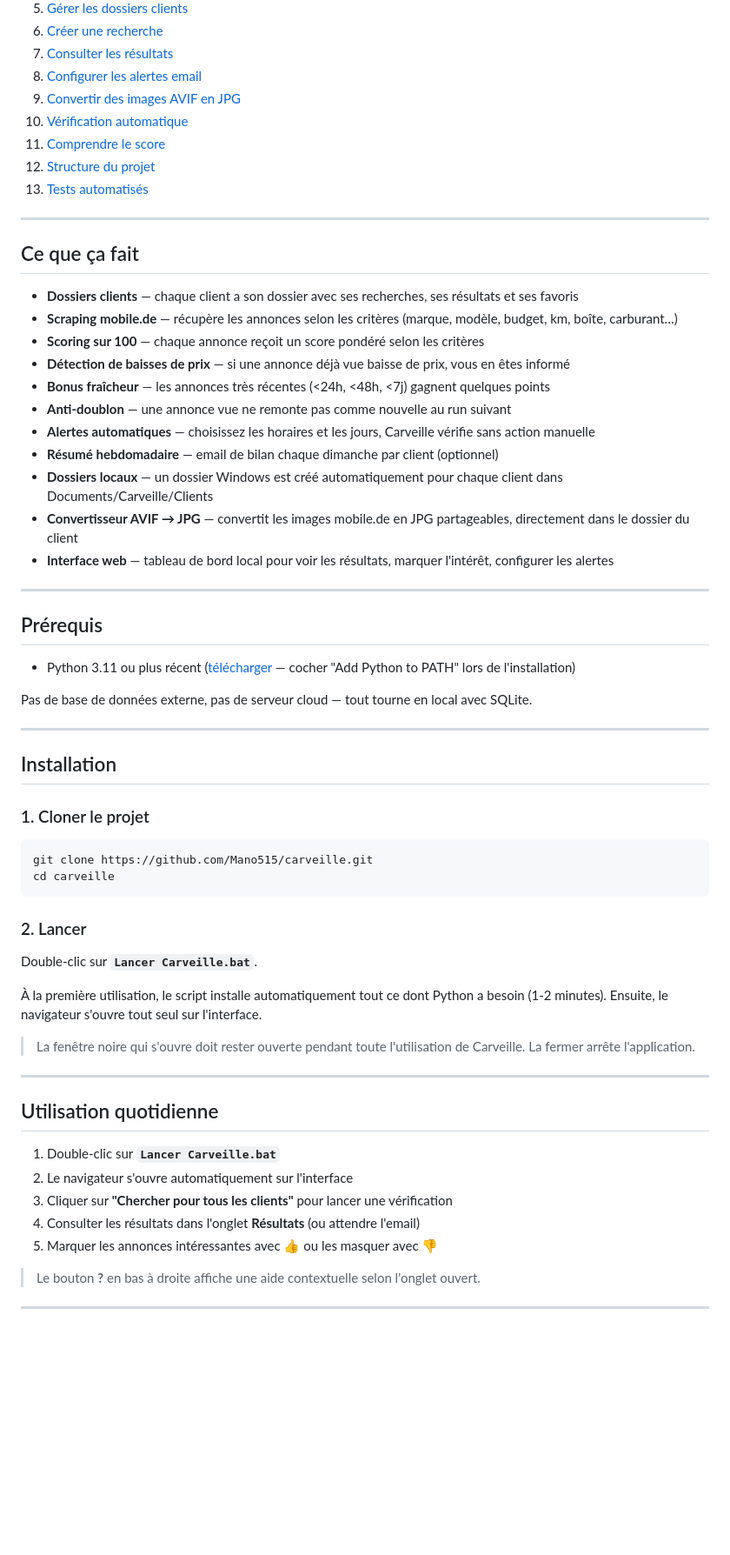
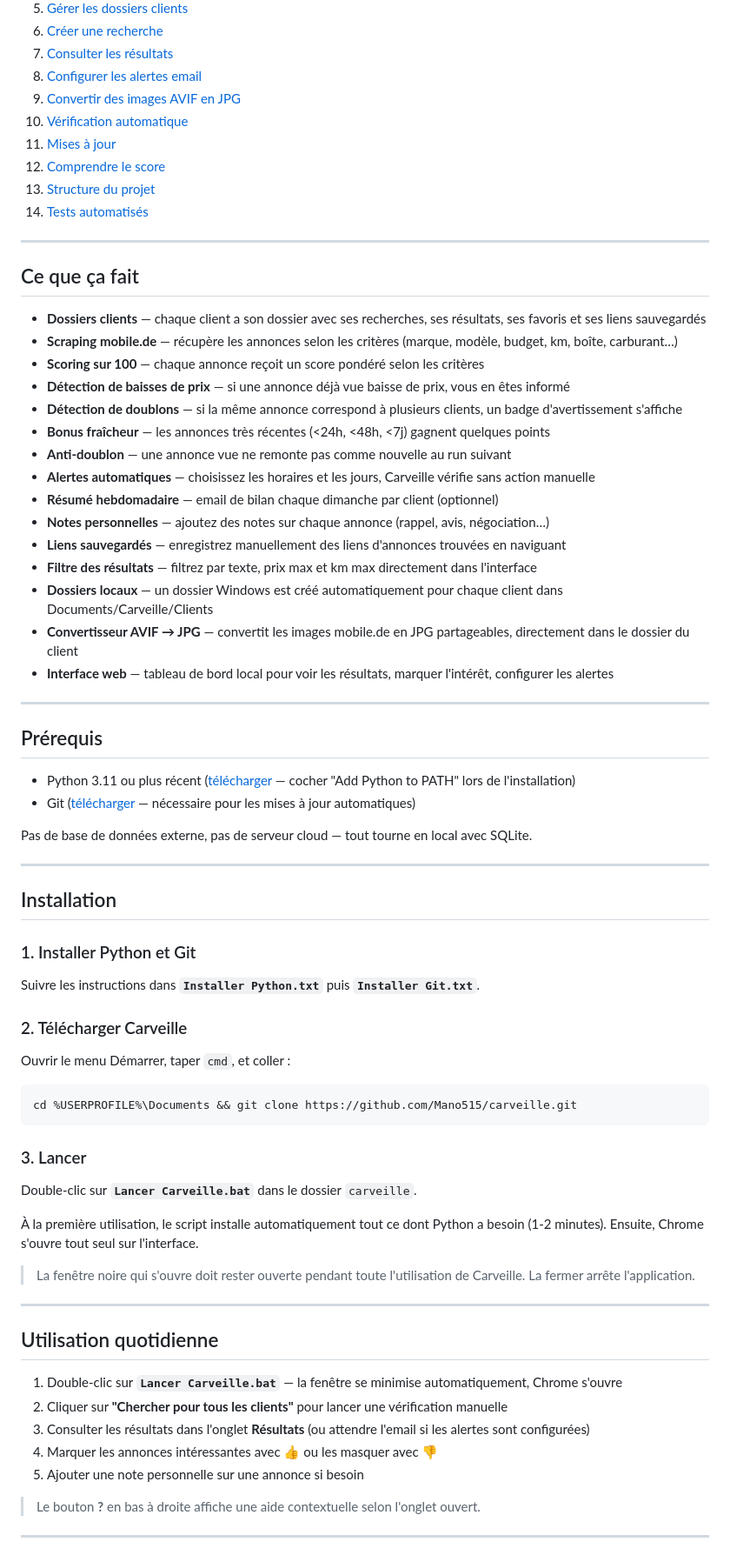
Before and after one commit to Mano515/carveille, a Markdown page: README.md, the part around one of its changes. Shown at 87% size. Drawn GitHub-style; blank space fills up the shorter version.

Commit message:
Update README with all recent features

````diff
--- a/README.md
+++ b/README.md
@@ -18,22 +18,27 @@ Carveille scrape mobile.de selon vos critères, score chaque annonce, détecte l
 8. [Configurer les alertes email](#configurer-les-alertes-email)
 9. [Convertir des images AVIF en JPG](#convertir-des-images-avif-en-jpg)
 10. [Vérification automatique](#vérification-automatique)
-11. [Comprendre le score](#comprendre-le-score)
-12. [Structure du projet](#structure-du-projet)
-13. [Tests automatisés](#tests-automatisés)
+11. [Mises à jour](#mises-à-jour)
+12. [Comprendre le score](#comprendre-le-score)
+13. [Structure du projet](#structure-du-projet)
+14. [Tests automatisés](#tests-automatisés)
 
 ---
 
 ## Ce que ça fait
 
-- **Dossiers clients** — chaque client a son dossier avec ses recherches, ses résultats et ses favoris
+- **Dossiers clients** — chaque client a son dossier avec ses recherches, ses résultats, ses favoris et ses liens sauvegardés
 - **Scraping mobile.de** — récupère les annonces selon les critères (marque, modèle, budget, km, boîte, carburant…)
 - **Scoring sur 100** — chaque annonce reçoit un score pondéré selon les critères
 - **Détection de baisses de prix** — si une annonce déjà vue baisse de prix, vous en êtes informé
+- **Détection de doublons** — si la même annonce correspond à plusieurs clients, un badge d'avertissement s'affiche
 - **Bonus fraîcheur** — les annonces très récentes (<24h, <48h, <7j) gagnent quelques points
 - **Anti-doublon** — une annonce vue ne remonte pas comme nouvelle au run suivant
 - **Alertes automatiques** — choisissez les horaires et les jours, Carveille vérifie sans action manuelle
 - **Résumé hebdomadaire** — email de bilan chaque dimanche par client (optionnel)
+- **Notes personnelles** — ajoutez des notes sur chaque annonce (rappel, avis, négociation…)
+- **Liens sauvegardés** — enregistrez manuellement des liens d'annonces trouvées en naviguant
+- **Filtre des résultats** — filtrez par texte, prix max et km max directement dans l'interface
 - **Dossiers locaux** — un dossier Windows est créé automatiquement pour chaque client dans Documents/Carveille/Clients
 - **Convertisseur AVIF → JPG** — convertit les images mobile.de en JPG partageables, directement dans le dossier du client
 - **Interface web** — tableau de bord local pour voir les résultats, marquer l'intérêt, configurer les alertes
@@ -43,6 +48,7 @@ Carveille scrape mobile.de selon vos critères, score chaque annonce, détecte l
 ## Prérequis
 
 - Python 3.11 ou plus récent ([télécharger](https://www.python.org/downloads/) — cocher "Add Python to PATH" lors de l'installation)
+- Git ([télécharger](https://git-scm.com/download/win) — nécessaire pour les mises à jour automatiques)
 
 Pas de base de données externe, pas de serveur cloud — tout tourne en local avec SQLite.
 
@@ -50,18 +56,23 @@ Pas de base de données externe, pas de serveur cloud — tout tourne en local a
 
 ## Installation
 
-### 1. Cloner le projet
+### 1. Installer Python et Git
 
-```bash
-git clone https://github.com/Mano515/carveille.git
-cd carveille
+Suivre les instructions dans **`Installer Python.txt`** puis **`Installer Git.txt`**.
+
+### 2. Télécharger Carveille
+
+Ouvrir le menu Démarrer, taper `cmd`, et coller :
+
+```
+cd %USERPROFILE%\Documents && git clone https://github.com/Mano515/carveille.git
 ```
 
-### 2. Lancer
+### 3. Lancer
 
-Double-clic sur **`Lancer Carveille.bat`**.
+Double-clic sur **`Lancer Carveille.bat`** dans le dossier `carveille`.
 
-À la première utilisation, le script installe automatiquement tout ce dont Python a besoin (1-2 minutes). Ensuite, le navigateur s'ouvre tout seul sur l'interface.
+À la première utilisation, le script installe automatiquement tout ce dont Python a besoin (1-2 minutes). Ensuite, Chrome s'ouvre tout seul sur l'interface.
 
 > La fenêtre noire qui s'ouvre doit rester ouverte pendant toute l'utilisation de Carveille. La fermer arrête l'application.
 
@@ -69,11 +80,11 @@ Double-clic sur **`Lancer Carveille.bat`**.
 
 ## Utilisation quotidienne
 
-1. Double-clic sur **`Lancer Carveille.bat`**
-2. Le navigateur s'ouvre automatiquement sur l'interface
-3. Cliquer sur **"Chercher pour tous les clients"** pour lancer une vérification
-4. Consulter les résultats dans l'onglet **Résultats** (ou attendre l'email)
-5. Marquer les annonces intéressantes avec 👍 ou les masquer avec 👎
+1. Double-clic sur **`Lancer Carveille.bat`** — la fenêtre se minimise automatiquement, Chrome s'ouvre
+2. Cliquer sur **"Chercher pour tous les clients"** pour lancer une vérification manuelle
+3. Consulter les résultats dans l'onglet **Résultats** (ou attendre l'email si les alertes sont configurées)
+4. Marquer les annonces intéressantes avec 👍 ou les masquer avec 👎
+5. Ajouter une note personnelle sur une annonce si besoin
 
 > Le bouton **?** en bas à droite affiche une aide contextuelle selon l'onglet ouvert.
 
````
Also changed, not shown: other parts of README.md (+57 -14 lines).
